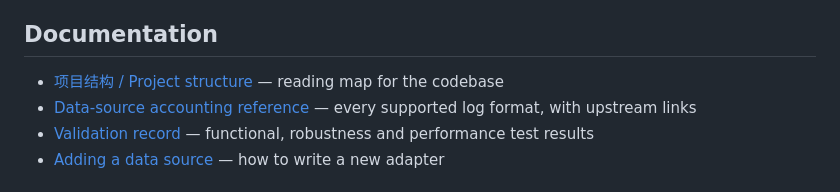
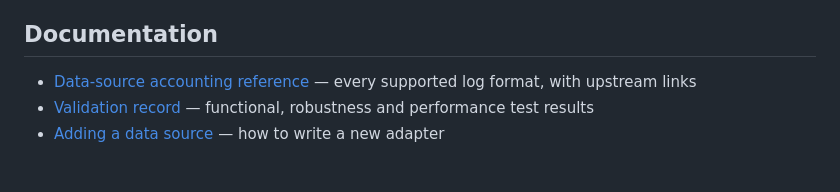
Before and after one commit to pyyxzi/tokenlens, a Markdown page: README.md, the part around one of its changes. Rendered like a GitHub page.

```diff
--- a/README.md
+++ b/README.md
@@ -95,7 +95,6 @@ python -m unittest discover -s backend/tests -v
 
 ## Documentation
 
-- [项目结构 / Project structure](项目结构.md) — reading map for the codebase
 - [Data-source accounting reference](backend/tokenlens/SOURCES.md) — every supported log format, with upstream links
 - [Validation record](VALIDATION.md) — functional, robustness and performance test results
 - [Adding a data source](docs/adding-a-source.md) — how to write a new adapter
```
Also changed, not shown: other parts of README.md (+2 -0 lines), README.zh-CN.md (+2 -1 lines), 项目结构.md (deleted, +0 -42 lines).
